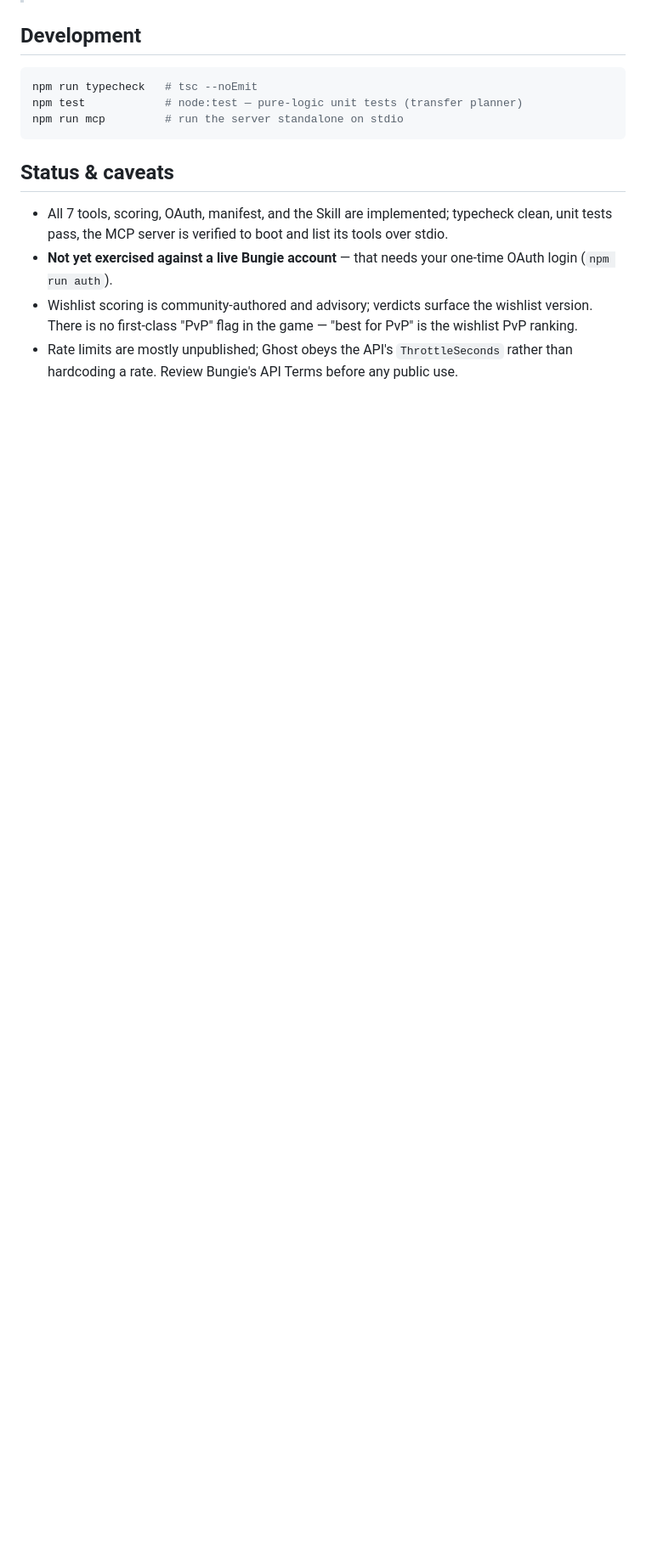
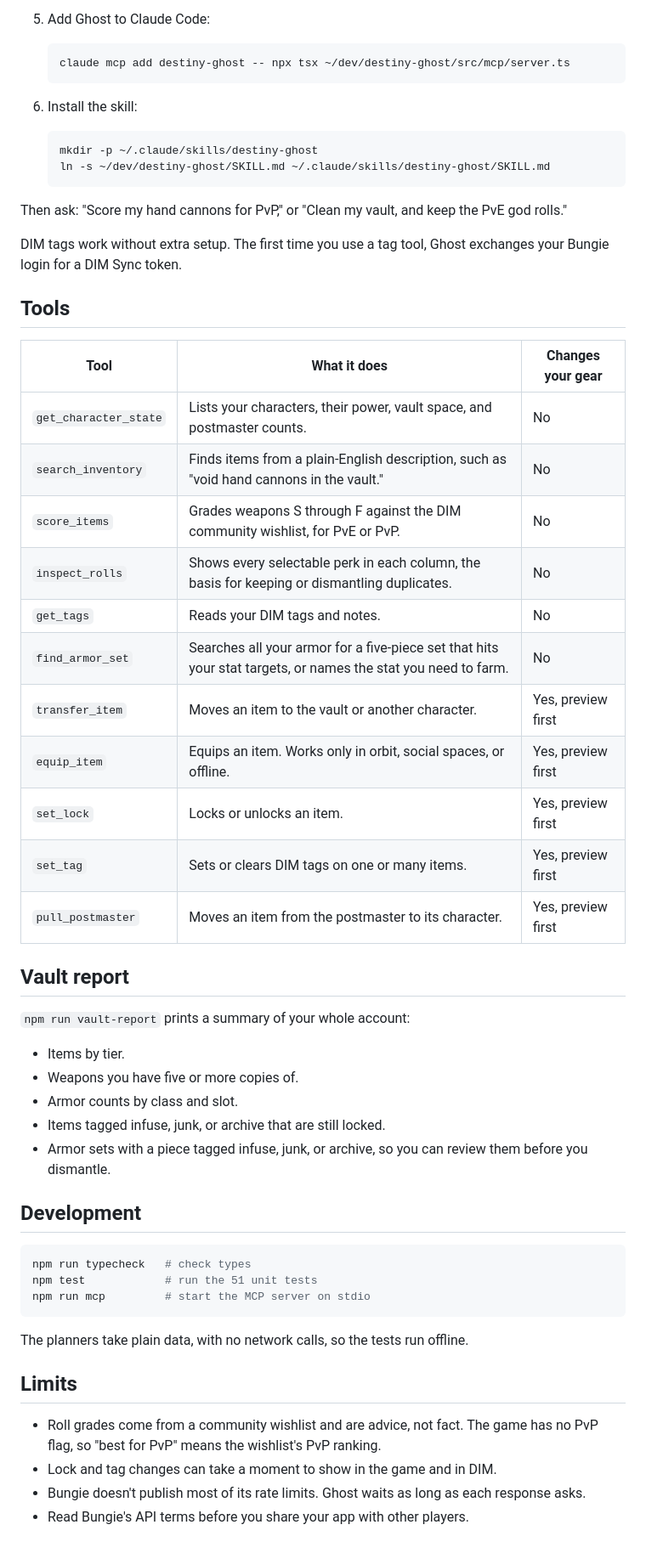
Before and after one commit to elitecoder/destiny-ghost, a Markdown page: README.md, the part around one of its changes. Shown at 85% size. Drawn GitHub-style; blank space fills up the shorter version.

````diff
--- a/README.md
+++ b/README.md
@@ -70,20 +94,59 @@ Then just talk: *"score my hand cannons for PvP"*, *"clean my vault, keep PvE go
+5. Add Ghost to Claude Code:
+
+   ```bash
+   claude mcp add destiny-ghost -- npx tsx ~/dev/destiny-ghost/src/mcp/server.ts
+   ```
+
+6. Install the skill:
+
+   ```bash
+   mkdir -p ~/.claude/skills/destiny-ghost
+   ln -s ~/dev/destiny-ghost/SKILL.md ~/.claude/skills/destiny-ghost/SKILL.md
+   ```
+
+Then ask: "Score my hand cannons for PvP," or "Clean my vault, and keep the PvE god rolls."
+
+DIM tags work without extra setup. The first time you use a tag tool, Ghost exchanges your Bungie login for a DIM Sync token.
+
+## Tools
+
+| Tool | What it does | Changes your gear |
+|---|---|---|
+| `get_character_state` | Lists your characters, their power, vault space, and postmaster counts. | No |
+| `search_inventory` | Finds items from a plain-English description, such as "void hand cannons in the vault." | No |
+| `score_items` | Grades weapons S through F against the DIM community wishlist, for PvE or PvP. | No |
+| `inspect_rolls` | Shows every selectable perk in each column, the basis for keeping or dismantling duplicates. | No |
+| `get_tags` | Reads your DIM tags and notes. | No |
+| `find_armor_set` | Searches all your armor for a five-piece set that hits your stat targets, or names the stat you need to farm. | No |
+| `transfer_item` | Moves an item to the vault or another character. | Yes, preview first |
+| `equip_item` | Equips an item. Works only in orbit, social spaces, or offline. | Yes, preview first |
+| `set_lock` | Locks or unlocks an item. | Yes, preview first |
+| `set_tag` | Sets or clears DIM tags on one or many items. | Yes, preview first |
+| `pull_postmaster` | Moves an item from the postmaster to its character. | Yes, preview first |
+
+## Vault report
+
+`npm run vault-report` prints a summary of your whole account:
+
+- Items by tier.
+- Weapons you have five or more copies of.
+- Armor counts by class and slot.
+- Items tagged infuse, junk, or archive that are still locked.
+- Armor sets with a piece tagged infuse, junk, or archive, so you can review them before you dismantle.
 
 ## Development
 
 ```bash
-npm run typecheck   # tsc --noEmit
-npm test            # node:test — pure-logic unit tests (transfer planner)
-npm run mcp         # run the server standalone on stdio
+npm run typecheck   # check types
+npm test            # run the 51 unit tests
+npm run mcp         # start the MCP server on stdio
 ```
 
-## Status & caveats
+The planners take plain data, with no network calls, so the tests run offline.
 
-- All 7 tools, scoring, OAuth, manifest, and the Skill are implemented; typecheck clean,
-  unit tests pass, the MCP server is verified to boot and list its tools over stdio.
-- **Not yet exercised against a live Bungie account** — that needs your one-time OAuth
-  login (`npm run auth`).
-- Wishlist scoring is community-authored and advisory; verdicts surface the wishlist
-  version. There is no first-class "PvP" flag in the game — "best for PvP" is the
-  wishlist PvP ranking.
-- Rate limits are mostly unpublished; Ghost obeys the API's `ThrottleSeconds` rather than
-  hardcoding a rate. Review Bungie's API Terms before any public use.
+## Limits
+
+- Roll grades come from a community wishlist and are advice, not fact. The game has no PvP flag, so "best for PvP" means the wishlist's PvP ranking.
+- Lock and tag changes can take a moment to show in the game and in DIM.
+- Bungie doesn't publish most of its rate limits. Ghost waits as long as each response asks.
+- Read Bungie's API terms before you share your app with other players.
````
Also changed, not shown: other parts of README.md (+76 -52 lines), docs/images/banner-dark.png (added), docs/images/banner-light.png (added), docs/images/how-it-works-dark.png (added), docs/images/how-it-works-light.png (added), docs/images/vault-cleanup-dark.png (added), docs/images/vault-cleanup-light.png (added).
